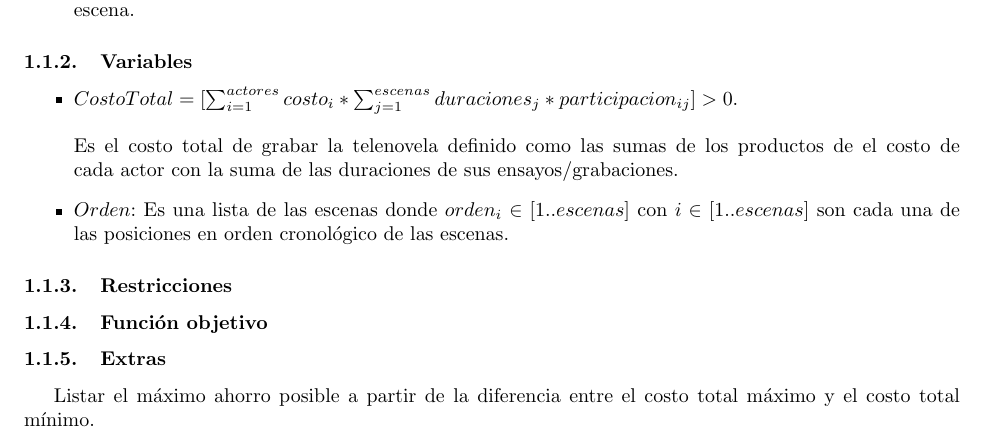
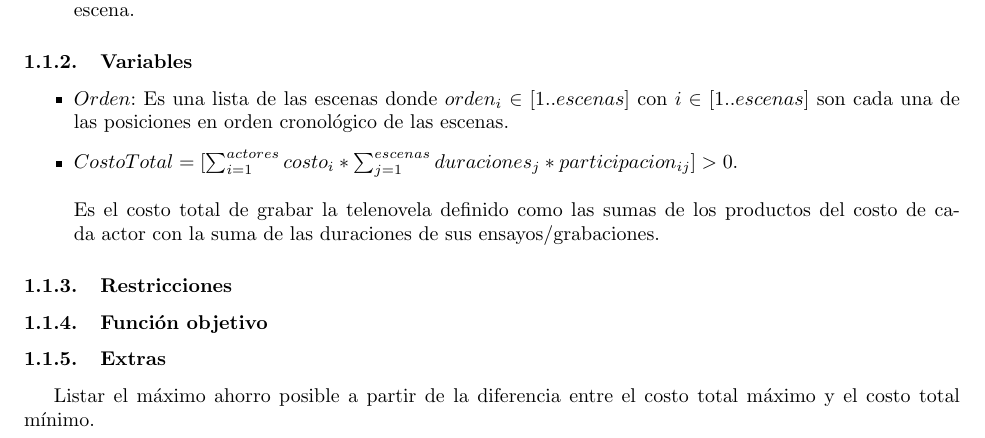
Before and after one commit to sebastianaf/ppr-project, a LaTeX document (latex/main.tex): part of page 2 of 2, cut so that both start at the same text. Compiled offline with pdfLaTeX.

Commit message:
FIX Costo total

```diff
--- a/latex/main.tex
+++ b/latex/main.tex
@@ -29,9 +29,9 @@ A continuación se describen los elementos que componen el problema según el pa
 
 \subsubsection{Variables}
 \begin{itemize}
+    \item $Orden$: Es una lista de las escenas donde $orden_i \in [1..escenas]$ con $i \in [1..escenas]$ son cada una de las posiciones en orden cronológico de las escenas.
     \item $CostoTotal = [\sum_{i=1}^{actores} costo_i * \sum_{j=1}^{escenas}duraciones_j * participacion_{ij} ]   > 0$. \newline\newline
-    Es el costo total de grabar la telenovela definido como las sumas de los productos de el costo de cada actor con la suma de las duraciones de sus ensayos/grabaciones.
-    \item $Orden$: Es una lista de las escenas donde $orden_i \in [1..escenas]$ con $i \in [1..escenas]$ son cada una de las posiciones en orden cronológico de las escenas.
+    Es el costo total de grabar la telenovela definido como las sumas de los productos del costo de cada actor con la suma de las duraciones de sus ensayos/grabaciones.
 \end{itemize}
 
 \subsubsection{Restricciones}
```
Also changed, not shown: latex/main.pdf.
